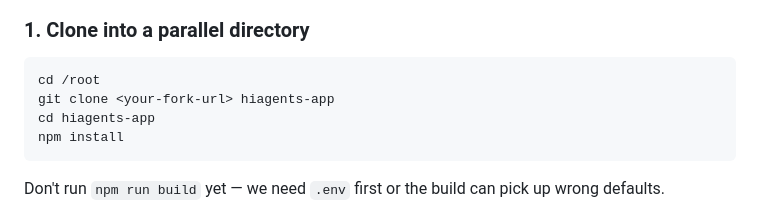
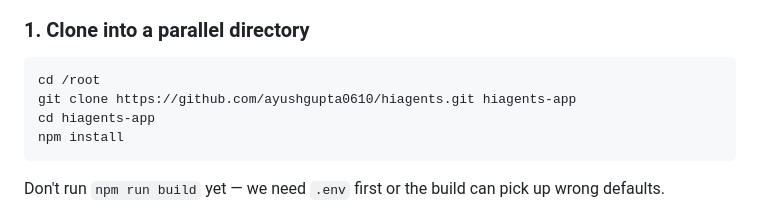
Before and after one commit to ayushgupta0610/hiagents, a Markdown page: docs/MULTI-DEPLOYMENT.md, the part around the change. Rendered like a GitHub page.

````diff
--- a/docs/MULTI-DEPLOYMENT.md
+++ b/docs/MULTI-DEPLOYMENT.md
@@ -65,7 +65,7 @@ Before running any commands on the VPS, have these ready:
 
 ```bash
 cd /root
-git clone <your-fork-url> hiagents-app
+git clone https://github.com/ayushgupta0610/hiagents.git hiagents-app
 cd hiagents-app
 npm install
 ```
````
Also changed, not shown: README.md (+1 -1 lines).
